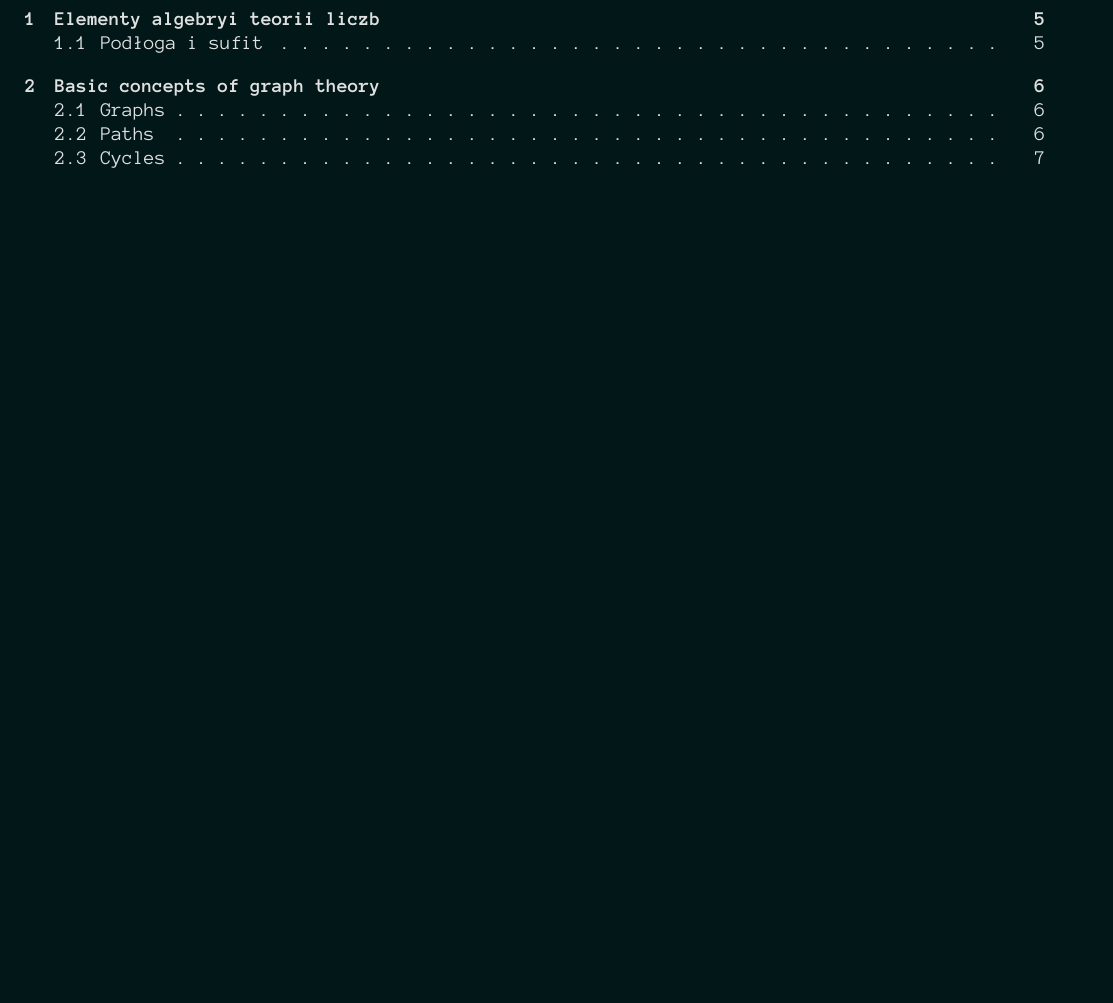
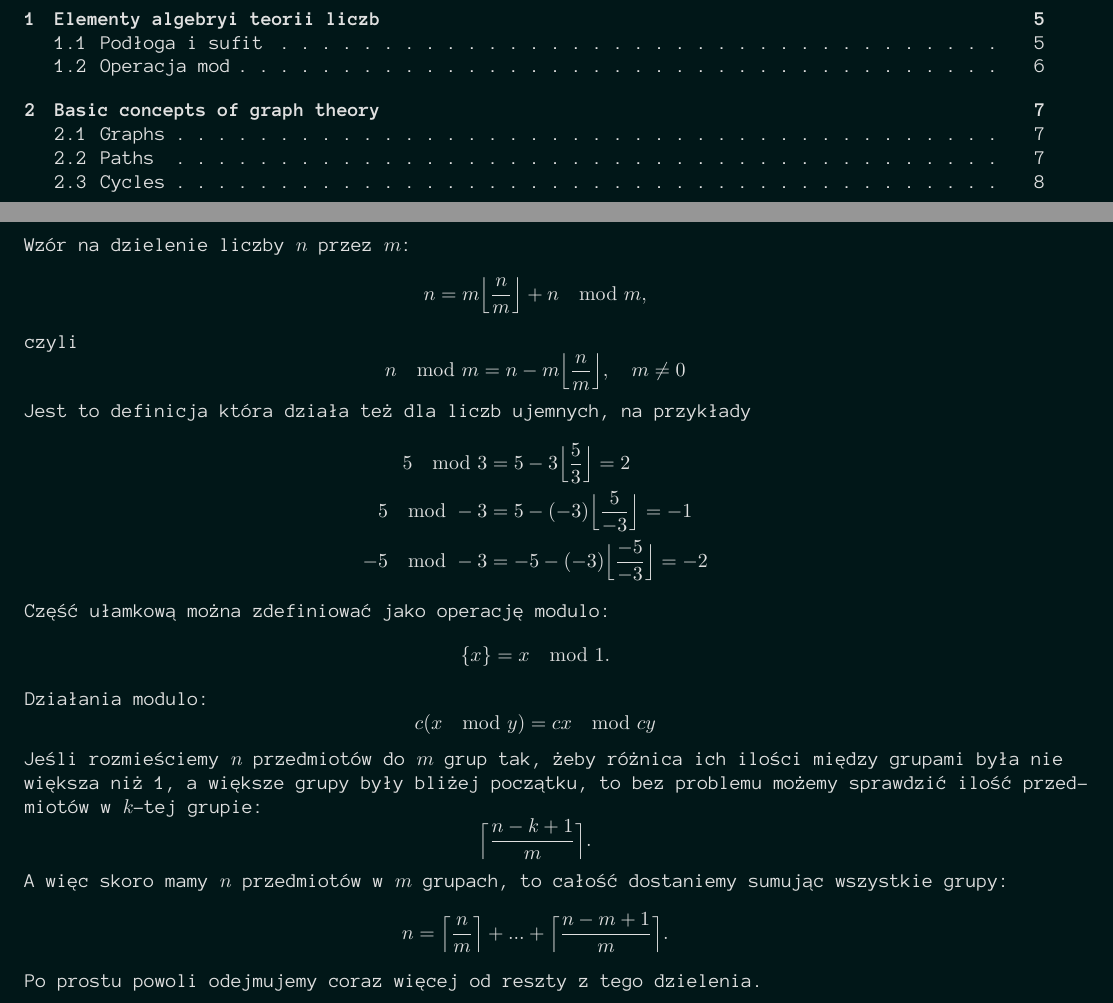
Before and after one commit to ronia-jakim/zima-22, a LaTeX document (mdm_teo_graf/main.tex, which reads mdm_teo_graf/01_elem_alg.tex): part of page 4 of 7 before the commit and two parts of pages 4 and 6 of 8 after it, the two joined at a grey line, cut so that both start at the same text, the shorter picture padded with empty space. Compiled offline with pdfLaTeX.

Commit message:
swiraki_modulaki

```diff
--- a/mdm_teo_graf/01_elem_alg.tex
+++ b/mdm_teo_graf/01_elem_alg.tex
@@ -59,3 +59,28 @@ Ilość elementów $Spec(\alpha)$ nie większych niż $n$ wynosi:
 \begin{align*}
     N(\alpha, n)=\sum\limits_{k>0}(\lfloor k\alpha\leq n\rfloor)=\sum\limits_{k>0}(\lfloor k\alpha<n+1\rfloor)=\sum\limits_{k>0}(k\alpha<n+1)=\lceil {(n+1)\over\alpha}-1\rceil
 \end{align*}
+
+\subsection{Operacja mod}
+
+Wzór na dzielenie liczby $n$ przez $m$:
+$$n=m\Big\lfloor{n\over m}\Big\rfloor + n\mod m,$$
+czyli
+$$n\mod m=n-m\Big\lfloor{n\over m}\Big\rfloor,\quad m\neq 0$$
+Jest to definicja która działa też dla liczb ujemnych, na przykłady
+\begin{align*}
+    5\mod 3&=5-3\Big\lfloor {5\over 3}\Big\rfloor = 2\\
+    5\mod -3&=5-(-3)\Big\lfloor {5\over -3}\Big\rfloor = -1\\
+    -5\mod-3&=-5-(-3)\Big\lfloor{-5\over-3}\Big\rfloor = -2
+\end{align*}
+
+Część ułamkową można zdefiniować jako operację modulo:
+$$\{x\}=x\mod1.$$
+
+Działania modulo:
+$$c(x\mod y)=cx\mod cy$$
+
+Jeśli rozmieściemy $n$ przedmiotów do $m$ grup tak, żeby różnica ich ilości między grupami była nie większa niż 1, a większe grupy były bliżej początku, to bez problemu możemy sprawdzić ilość przedmiotów w $k$-tej grupie:
+$$\Big\lceil{n-k+1\over m}\Big\rceil.$$
+A więc skoro mamy $n$ przedmiotów w $m$ grupach, to całość dostaniemy sumując wszystkie grupy:
+$$n=\Big\lceil{n\over m}\Big\rceil+...+\Big\lceil{n-m+1\over m}\Big\rceil.$$
+Po prostu powoli odejmujemy coraz więcej od reszty z tego dzielenia.
```
Also changed, not shown: mdm_teo_graf/main.pdf.
